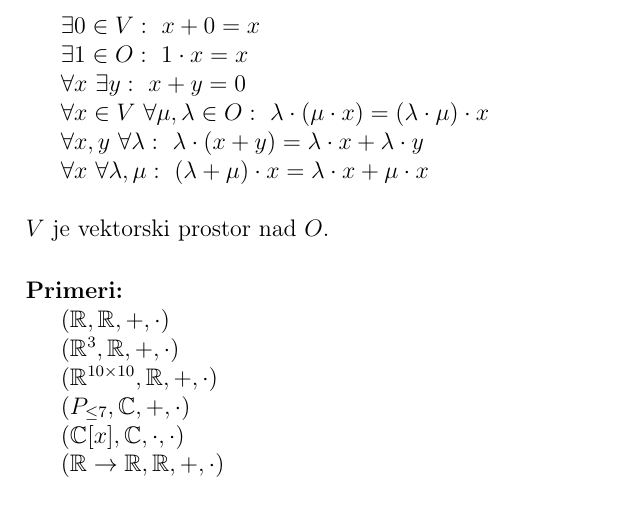
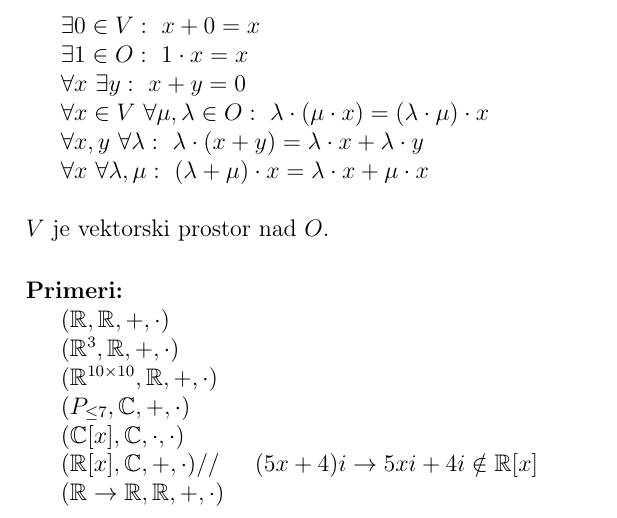
Before and after one commit to KrozekGimVic/machine-learning, a LaTeX document (theory/theory.tex, which reads theory/vektorji_matrike_norme/vektorji_matrike_norme.tex): part of page 3 of 3, cut so that both start at the same text. Compiled offline with pdfLaTeX.

Commit message:
theory vektorji completed

```diff
--- a/theory/vektorji_matrike_norme/vektorji_matrike_norme.tex
+++ b/theory/vektorji_matrike_norme/vektorji_matrike_norme.tex
@@ -26,4 +26,5 @@
 \indent $(\R^{10\times 10}, \R, +, \cdot)$\\
 \indent $(P_{\leq 7}, \mathbb{C}, +, \cdot)$\\
 \indent $(\mathbb{C}[x], \mathbb{C}, \cdot, \cdot)$\\
+\indent $(\R[x], \mathbb{C}, +, \cdot) // \indent (5x + 4)i \rightarrow 5xi + 4i \notin \R[x]$\\
 \indent $(\R \rightarrow \R, \R, +, \cdot)$
```
Also changed, not shown: theory/theory.pdf.
